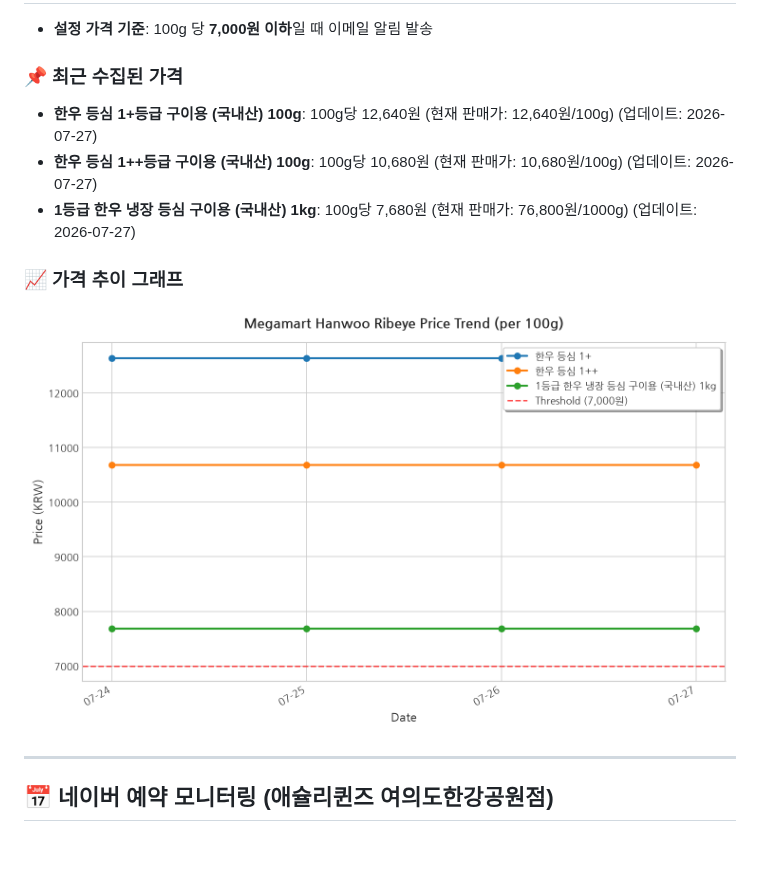
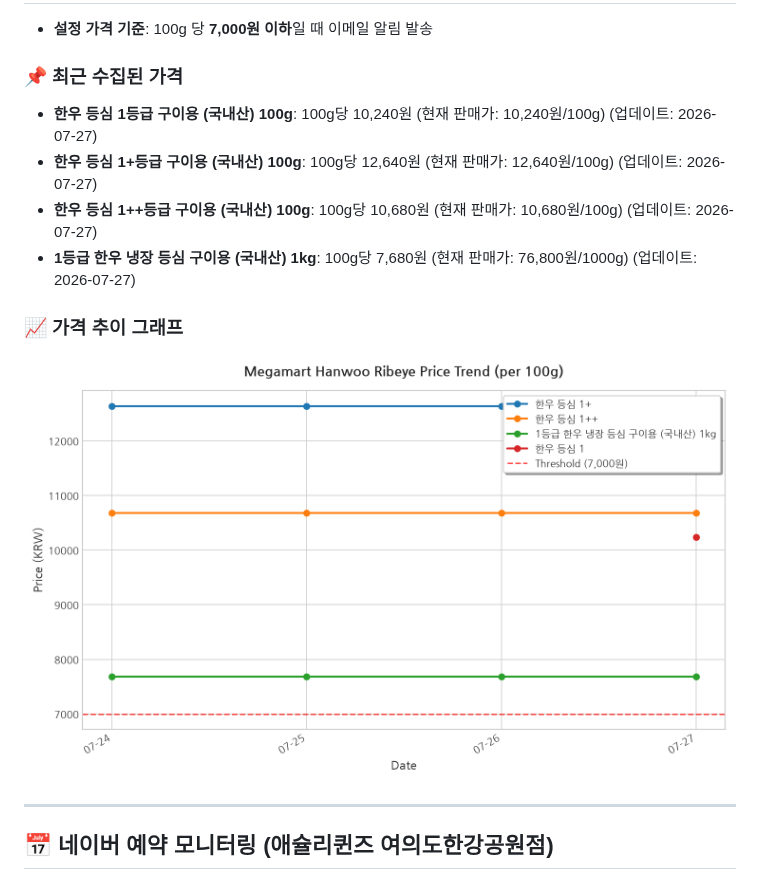
Before and after one commit to pyw31337/beautiful-babbage, a Markdown page: README.md, the part around the change. GitHub-like rendering; pictures changed too: history/price_trend.png; blank space fills up the shorter version.

```diff
--- a/README.md
+++ b/README.md
@@ -8,6 +8,7 @@
 * **설정 가격 기준**: 100g 당 **7,000원 이하**일 때 이메일 알림 발송
 
 ### 📌 최근 수집된 가격
+- **한우 등심 1등급 구이용 (국내산) 100g**: 100g당 10,240원 (현재 판매가: 10,240원/100g) (업데이트: 2026-07-27)
 - **한우 등심 1+등급 구이용 (국내산) 100g**: 100g당 12,640원 (현재 판매가: 12,640원/100g) (업데이트: 2026-07-27)
 - **한우 등심 1++등급 구이용 (국내산) 100g**: 100g당 10,680원 (현재 판매가: 10,680원/100g) (업데이트: 2026-07-27)
 - **1등급 한우 냉장 등심 구이용 (국내산) 1kg**: 100g당 7,680원 (현재 판매가: 76,800원/1000g) (업데이트: 2026-07-27)
```
Also changed, not shown: 2 other files.
